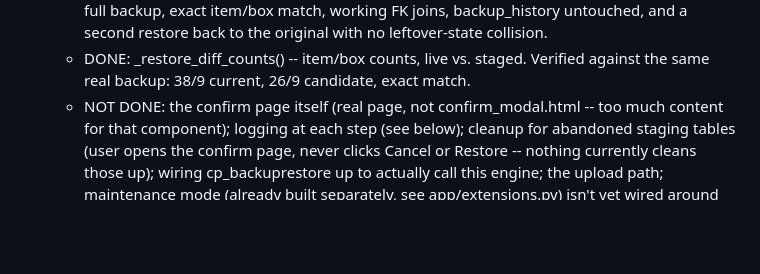
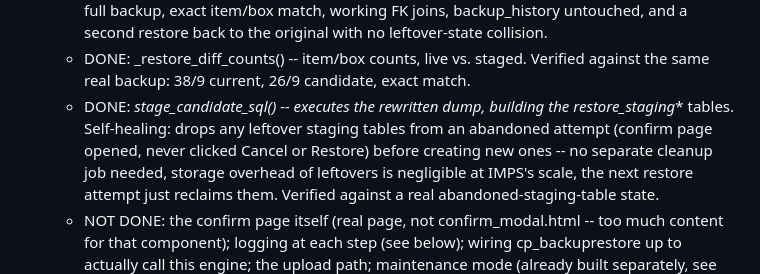
Before and after one commit to airbornedan/IMPS, a Markdown page: TODO.md, the part around the change. GitHub-like rendering; blank space fills up the shorter version.

Commit message:
TODO: mark staging-execution + self-healing cleanup done

```diff
--- a/TODO.md
+++ b/TODO.md
@@ -22,11 +22,17 @@ relevant) when it's resolved -- git history covers the rest.
   - DONE: _restore_diff_counts() -- item/box counts, live vs. staged.
     Verified against the same real backup: 38/9 current, 26/9
     candidate, exact match.
+  - DONE: _stage_candidate_sql() -- executes the rewritten dump,
+    building the restore_staging_* tables. Self-healing: drops any
+    leftover staging tables from an abandoned attempt (confirm page
+    opened, never clicked Cancel or Restore) before creating new ones
+    -- no separate cleanup job needed, storage overhead of leftovers
+    is negligible at IMPS's scale, the next restore attempt just
+    reclaims them. Verified against a real abandoned-staging-table
+    state.
   - NOT DONE: the confirm page itself (real page, not
     confirm_modal.html -- too much content for that component); logging
-    at each step (see below); cleanup for abandoned staging tables (user
-    opens the confirm page, never clicks Cancel or Restore -- nothing
-    currently cleans those up); wiring cp_backuprestore up to actually
+    at each step (see below); wiring cp_backuprestore up to actually
     call this engine; the upload path; maintenance mode (already built
     separately, see app/extensions.py) isn't yet wired around the real
     swap call; the safety-backup-before-swap step (reuse cp_backupnow's
```
